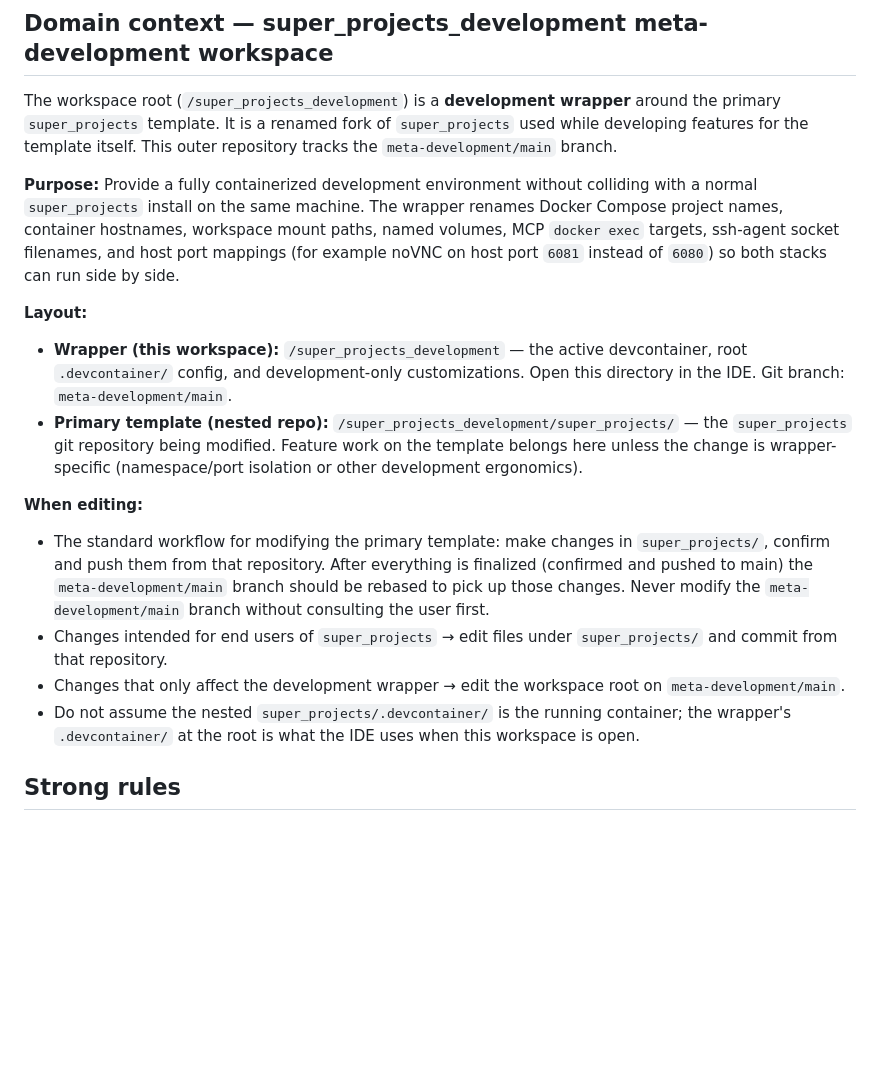
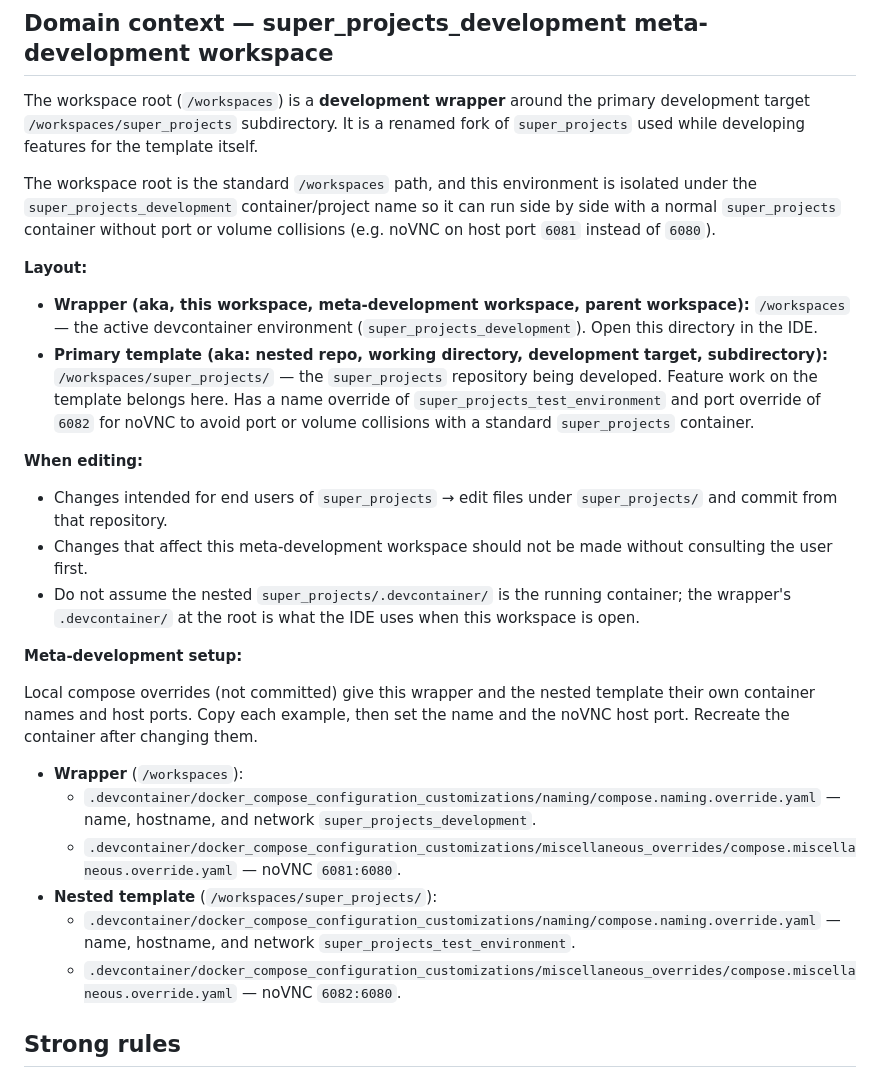
Before and after one commit to SamuelFrost/super_projects, a Markdown page: .agents/agent_profiles/meta_development_super_projects_agent.md, the part around one of its changes. GitHub-like rendering; blank space fills up the shorter version.

```diff
--- a/.agents/agent_profiles/meta_development_super_projects_agent.md
+++ b/.agents/agent_profiles/meta_development_super_projects_agent.md
@@ -2,21 +2,31 @@
 
 ## Domain context — super_projects_development meta-development workspace
 
-The workspace root (`/super_projects_development`) is a **development wrapper** around the primary `super_projects` template. It is a renamed fork of `super_projects` used while developing features for the template itself. This outer repository tracks the `meta-development/main` branch.
+The workspace root (`/workspaces`) is a **development wrapper** around the primary development target `/workspaces/super_projects` subdirectory. It is a renamed fork of `super_projects` used while developing features for the template itself.
 
-**Purpose:** Provide a fully containerized development environment without colliding with a normal `super_projects` install on the same machine. The wrapper renames Docker Compose project names, container hostnames, workspace mount paths, named volumes, MCP `docker exec` targets, ssh-agent socket filenames, and host port mappings (for example noVNC on host port `6081` instead of `6080`) so both stacks can run side by side.
+The workspace root is the standard `/workspaces` path, and this environment is isolated under the `super_projects_development` container/project name so it can run side by side with a normal `super_projects` container without port or volume collisions (e.g. noVNC on host port `6081` instead of `6080`).
 
 **Layout:**
 
-- **Wrapper (this workspace):** `/super_projects_development` — the active devcontainer, root `.devcontainer/` config, and development-only customizations. Open this directory in the IDE. Git branch: `meta-development/main`.
-- **Primary template (nested repo):** `/super_projects_development/super_projects/` — the `super_projects` git repository being modified. Feature work on the template belongs here unless the change is wrapper-specific (namespace/port isolation or other development ergonomics).
+- **Wrapper (aka, this workspace, meta-development workspace, parent workspace):** `/workspaces` — the active devcontainer environment (`super_projects_development`). Open this directory in the IDE.
+- **Primary template (aka: nested repo, working directory, development target, subdirectory):** `/workspaces/super_projects/` — the `super_projects` repository being developed. Feature work on the template belongs here. Has a name override of `super_projects_test_environment` and port override of `6082` for noVNC to avoid port or volume collisions with a standard `super_projects` container.
 
 **When editing:**
 
-- The standard workflow for modifying the primary template: make changes in `super_projects/`, confirm and push them from that repository. After everything is finalized (confirmed and pushed to main) the `meta-development/main` branch should be rebased to pick up those changes. Never modify the `meta-development/main` branch without consulting the user first.
 - Changes intended for end users of `super_projects` → edit files under `super_projects/` and commit from that repository.
-- Changes that only affect the development wrapper → edit the workspace root on `meta-development/main`.
+- Changes that affect this meta-development workspace should not be made without consulting the user first.
 - Do not assume the nested `super_projects/.devcontainer/` is the running container; the wrapper's `.devcontainer/` at the root is what the IDE uses when this workspace is open.
+
+**Meta-development setup:**
+
+Local compose overrides (not committed) give this wrapper and the nested template their own container names and host ports. Copy each example, then set the name and the noVNC host port. Recreate the container after changing them.
+
+- **Wrapper** (`/workspaces`):
+  - `.devcontainer/docker_compose_configuration_customizations/naming/compose.naming.override.yaml` — name, hostname, and network `super_projects_development`.
+  - `.devcontainer/docker_compose_configuration_customizations/miscellaneous_overrides/compose.miscellaneous.override.yaml` — noVNC `6081:6080`.
+- **Nested template** (`/workspaces/super_projects/`):
+  - `.devcontainer/docker_compose_configuration_customizations/naming/compose.naming.override.yaml` — name, hostname, and network `super_projects_test_environment`.
+  - `.devcontainer/docker_compose_configuration_customizations/miscellaneous_overrides/compose.miscellaneous.override.yaml` — noVNC `6082:6080`.
 
 ## Strong rules
 
```
Also changed, not shown: other parts of .agents/agent_profiles/meta_development_super_projects_agent.md (+29 -3 lines).
